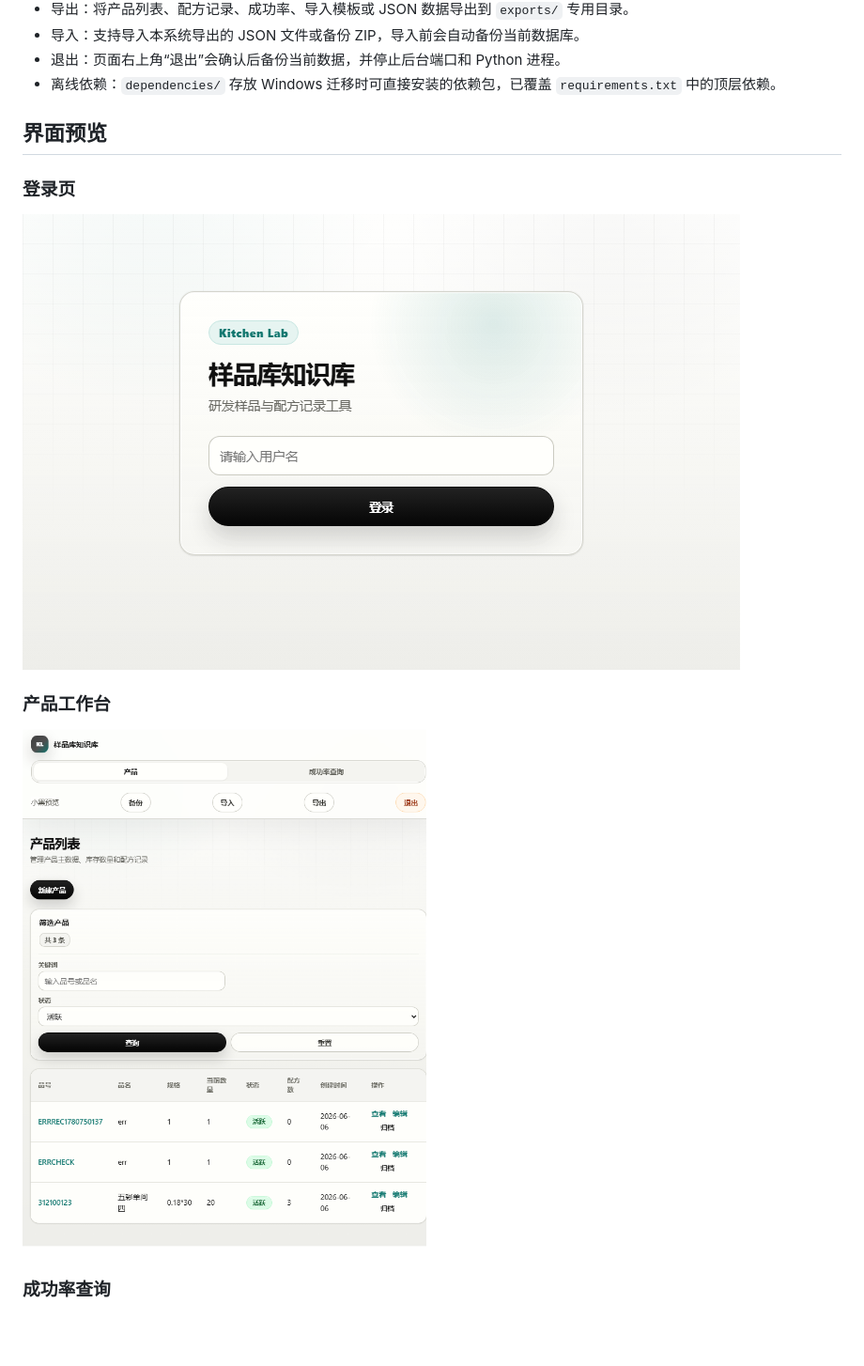
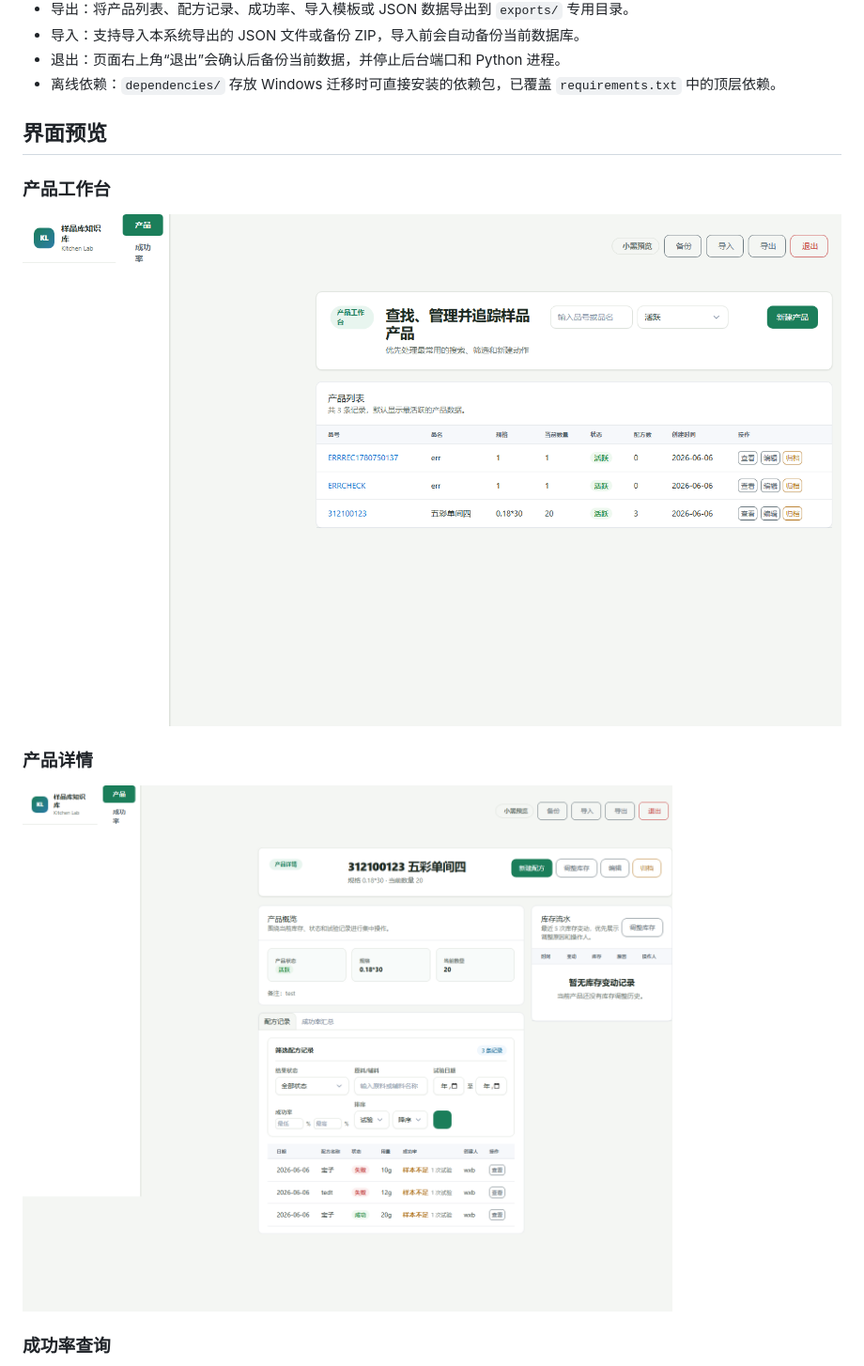
Before and after one commit to wjt0321/kitchen-lab-kb, a Markdown page: README.md, the part around one of its changes. Shown at 94% size. Rendered like a GitHub page; pictures changed too: docs/screenshots/tabler-product-detail.png (added), docs/screenshots/tabler-products.png (added); blank space fills up the shorter version.

```diff
--- a/README.md
+++ b/README.md
@@ -26,13 +26,13 @@
 
 ## 界面预览
 
-### 登录页
-
-![登录页](docs/screenshots/codex-login.png)
-
 ### 产品工作台
 
-![产品工作台](docs/screenshots/codex-products.png)
+![产品工作台](docs/screenshots/tabler-products.png)
+
+### 产品详情
+
+![产品详情](docs/screenshots/tabler-product-detail.png)
 
 ### 成功率查询
 
```
Also changed, not shown: other parts of README.md (+2 -5 lines), docs/screenshots/tabler-mobile-products.png (added), docs/screenshots/tabler-success-rate.png (added), 3 other files.
